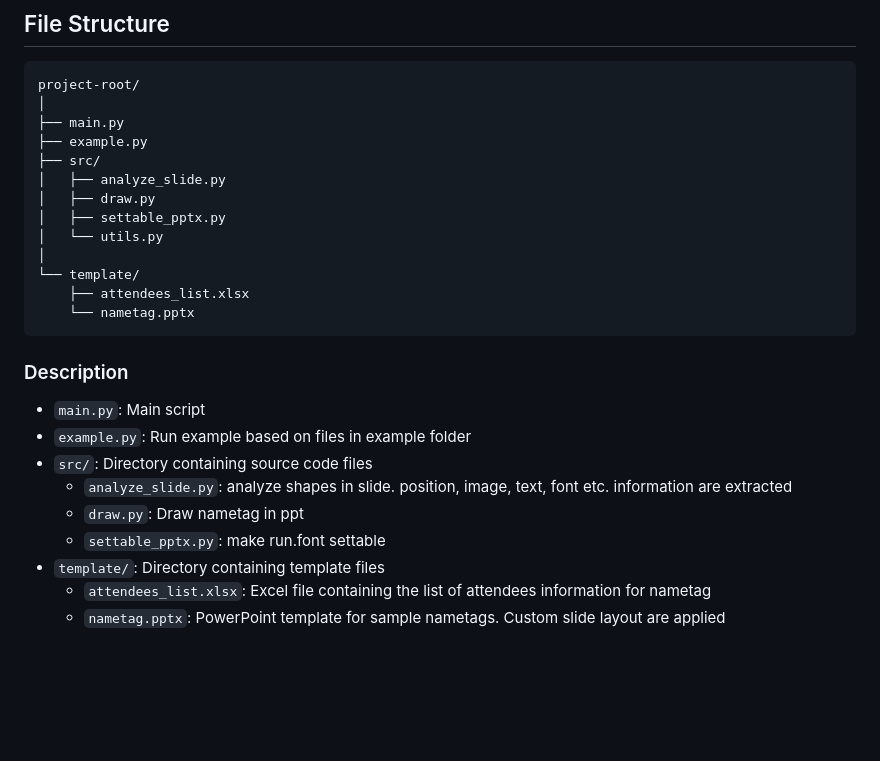
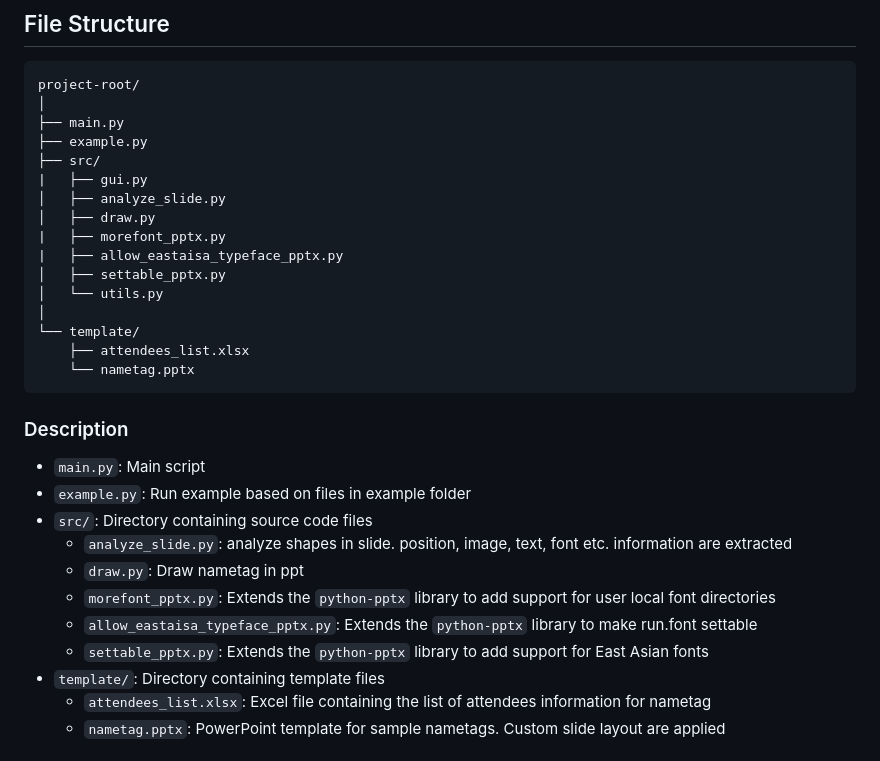
Before and after one commit to enjoeyland/excel2ppt-nametag-generator, a Markdown page: README.md, the part around the change. Drawn GitHub-style; blank space fills up the shorter version.

Commit message:
update readme file sturture for new file

```diff
--- a/README.md
+++ b/README.md
@@ -56,8 +56,11 @@ project-root/
 ├── main.py
 ├── example.py
 ├── src/
+|   ├── gui.py
 │   ├── analyze_slide.py
 │   ├── draw.py
+|   ├── morefont_pptx.py
+|   ├── allow_eastaisa_typeface_pptx.py
 │   ├── settable_pptx.py
 │   └── utils.py
 │
@@ -73,7 +76,9 @@ project-root/
 - `src/`: Directory containing source code files
   - `analyze_slide.py`: analyze shapes in slide. position, image, text, font etc. information are extracted
   - `draw.py`: Draw nametag in ppt
-  - `settable_pptx.py`: make run.font settable
+  - `morefont_pptx.py`: Extends the `python-pptx` library to add support for user local font directories
+  - `allow_eastaisa_typeface_pptx.py`: Extends the `python-pptx` library to make run.font settable
+  - `settable_pptx.py`: Extends the `python-pptx` library to add support for East Asian fonts
 - `template/`: Directory containing template files
   - `attendees_list.xlsx`: Excel file containing the list of attendees information for nametag
   - `nametag.pptx`: PowerPoint template for sample nametags. Custom slide layout are applied
```
